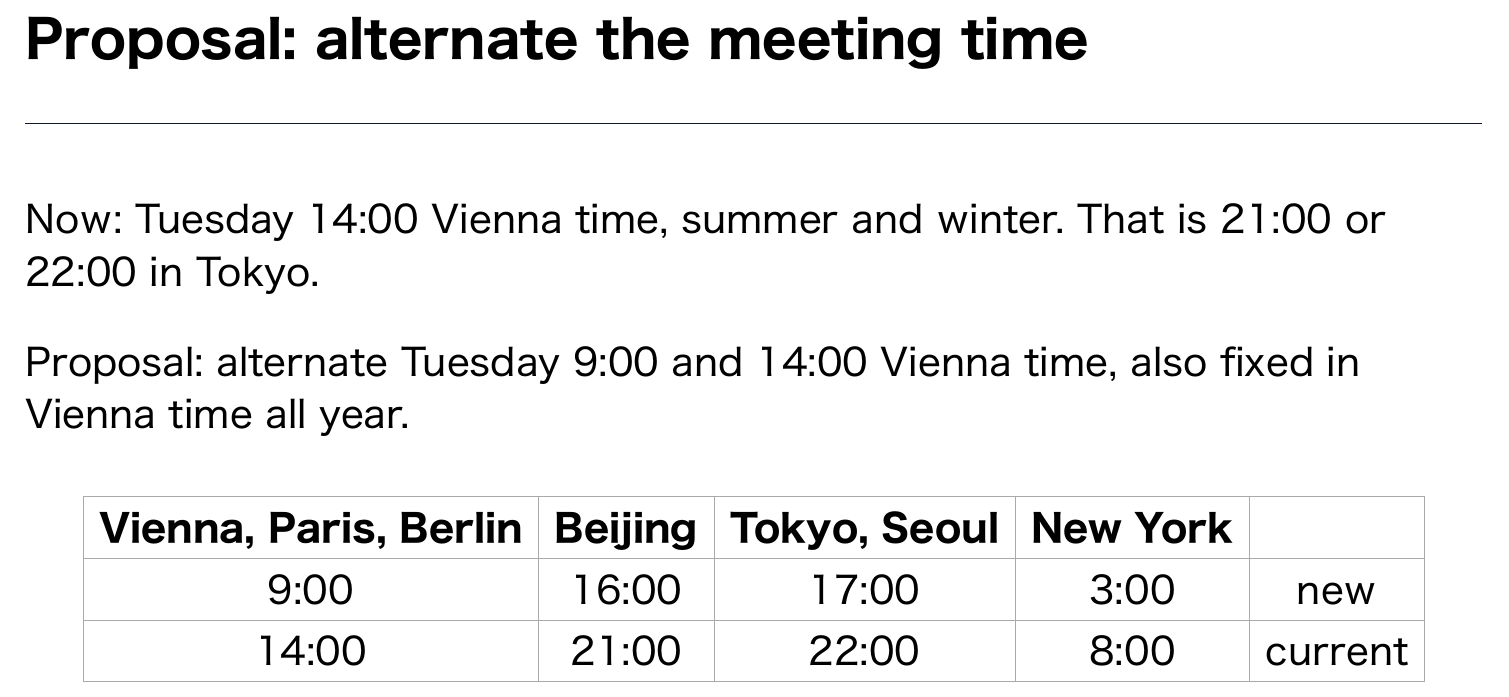
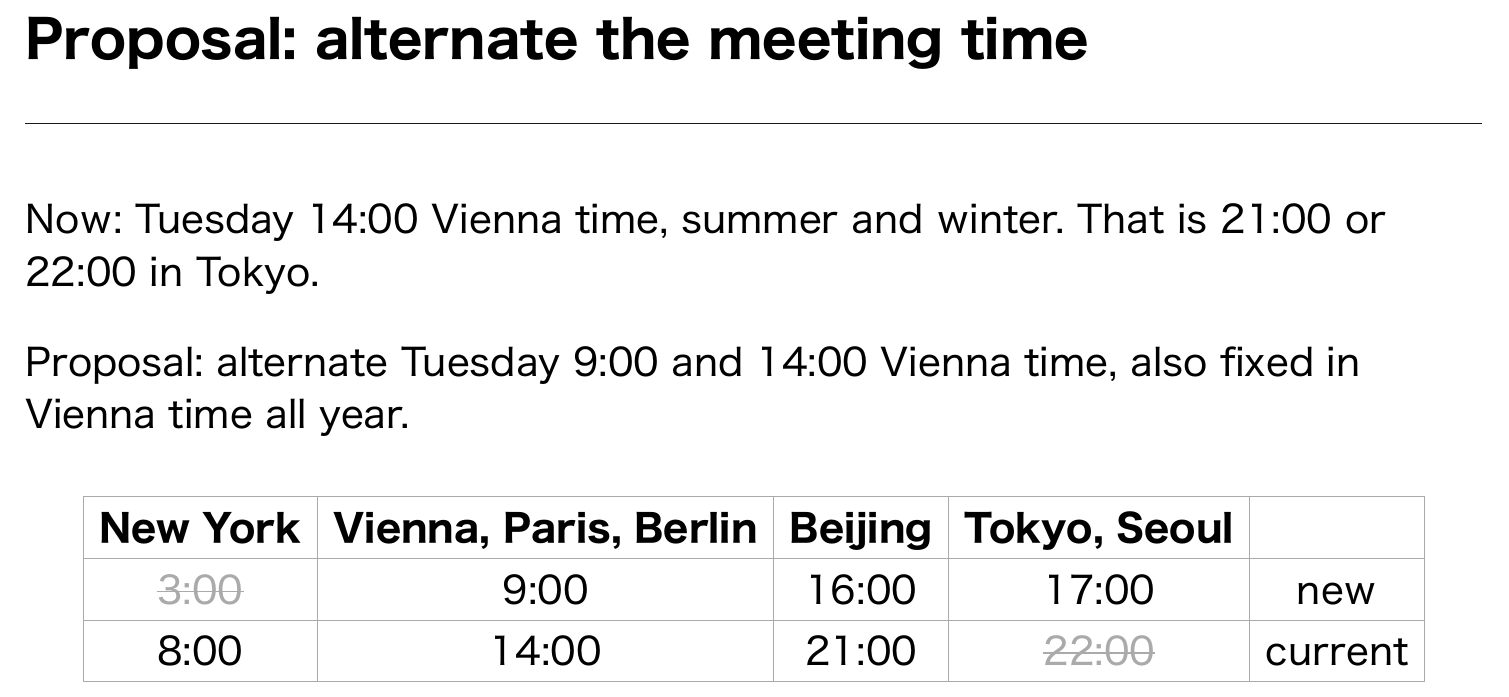
Before and after one commit to tensor4all/tensor4all-meta, a Typst document (slides/tensor4all20261027.typ): part of page 23 of 25, cut so that both start at the same text. The pictures show the PDF file slides/tensor4all20261027.pdf that the author committed with the source.

Commit message:
slides: New York first in the meeting-time table, impractical hours struck out
Co-Authored-By: Claude Opus 5.5 <noreply@anthropic.com>

```diff
--- a/slides/tensor4all20261027.typ
+++ b/slides/tensor4all20261027.typ
@@ -443,9 +443,9 @@
   #v(0.6em)
   #align(center)[
     #table(columns: 5, stroke: 0.5pt + gray, inset: 8pt, align: center,
-      [*Vienna, Paris, Berlin*], [*Beijing*], [*Tokyo, Seoul*], [*New York*], [],
-      [9:00], [16:00], [17:00], [3:00], [new],
-      [14:00], [21:00], [22:00], [8:00], [current],
+      [*New York*], [*Vienna, Paris, Berlin*], [*Beijing*], [*Tokyo, Seoul*], [],
+      text(fill: gray)[#strike[3:00]], [9:00], [16:00], [17:00], [new],
+      [8:00], [14:00], [21:00], text(fill: gray)[#strike[22:00]], [current],
     )
   ]
 ][
```
Also changed, not shown: slides/tensor4all20261027.pdf.
